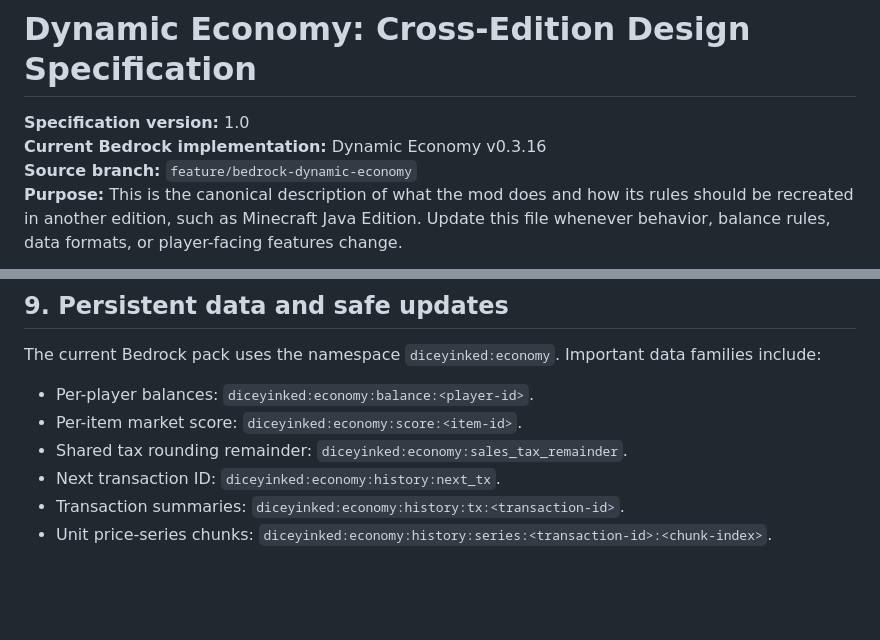
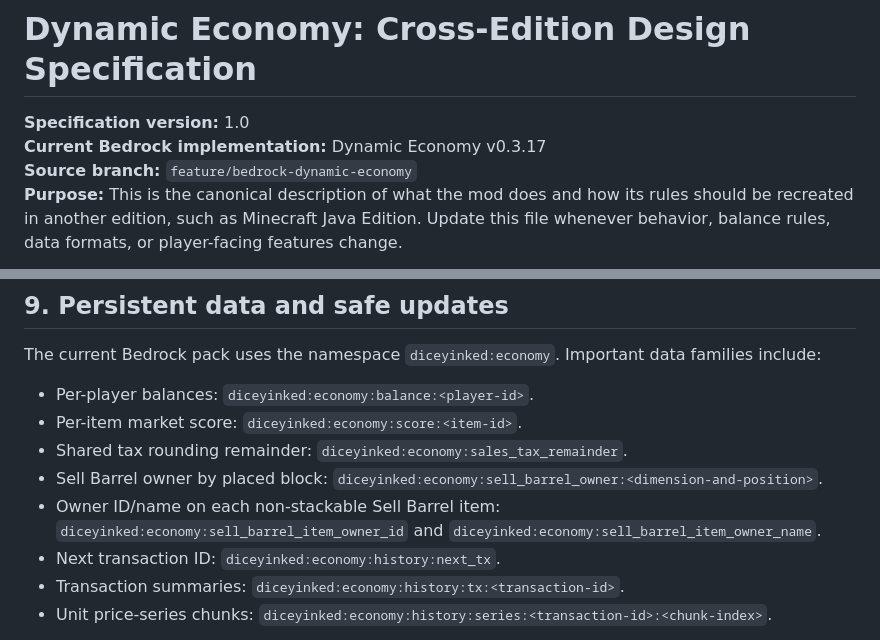
Before and after one commit to DiceeInked/ideal-goggles, a Markdown page: mods/dynamic-economy/DESIGN_SPEC.md, 2 parts joined by grey strips. Drawn GitHub-style; blank space fills up the shorter version.

```diff
--- a/mods/dynamic-economy/DESIGN_SPEC.md
+++ b/mods/dynamic-economy/DESIGN_SPEC.md
@@ -1,7 +1,7 @@
 # Dynamic Economy: Cross-Edition Design Specification
 
 **Specification version:** 1.0
-**Current Bedrock implementation:** Dynamic Economy v0.3.16
+**Current Bedrock implementation:** Dynamic Economy v0.3.17
 **Source branch:** `feature/bedrock-dynamic-economy`
 **Purpose:** This is the canonical description of what the mod does and how its rules should be recreated in another edition, such as Minecraft Java Edition. Update this file whenever behavior, balance rules, data formats, or player-facing features change.
 
@@ -150,6 +148,8 @@ The current Bedrock pack uses the namespace `diceyinked:economy`. Important data
 - Per-player balances: `diceyinked:economy:balance:<player-id>`.
 - Per-item market score: `diceyinked:economy:score:<item-id>`.
 - Shared tax rounding remainder: `diceyinked:economy:sales_tax_remainder`.
+- Sell Barrel owner by placed block: `diceyinked:economy:sell_barrel_owner:<dimension-and-position>`.
+- Owner ID/name on each non-stackable Sell Barrel item: `diceyinked:economy:sell_barrel_item_owner_id` and `diceyinked:economy:sell_barrel_item_owner_name`.
 - Next transaction ID: `diceyinked:economy:history:next_tx`.
 - Transaction summaries: `diceyinked:economy:history:tx:<transaction-id>`.
 - Unit price-series chunks: `diceyinked:economy:history:series:<transaction-id>:<chunk-index>`.
```
Also changed, not shown: other parts of mods/dynamic-economy/DESIGN_SPEC.md (+18 -9 lines).
